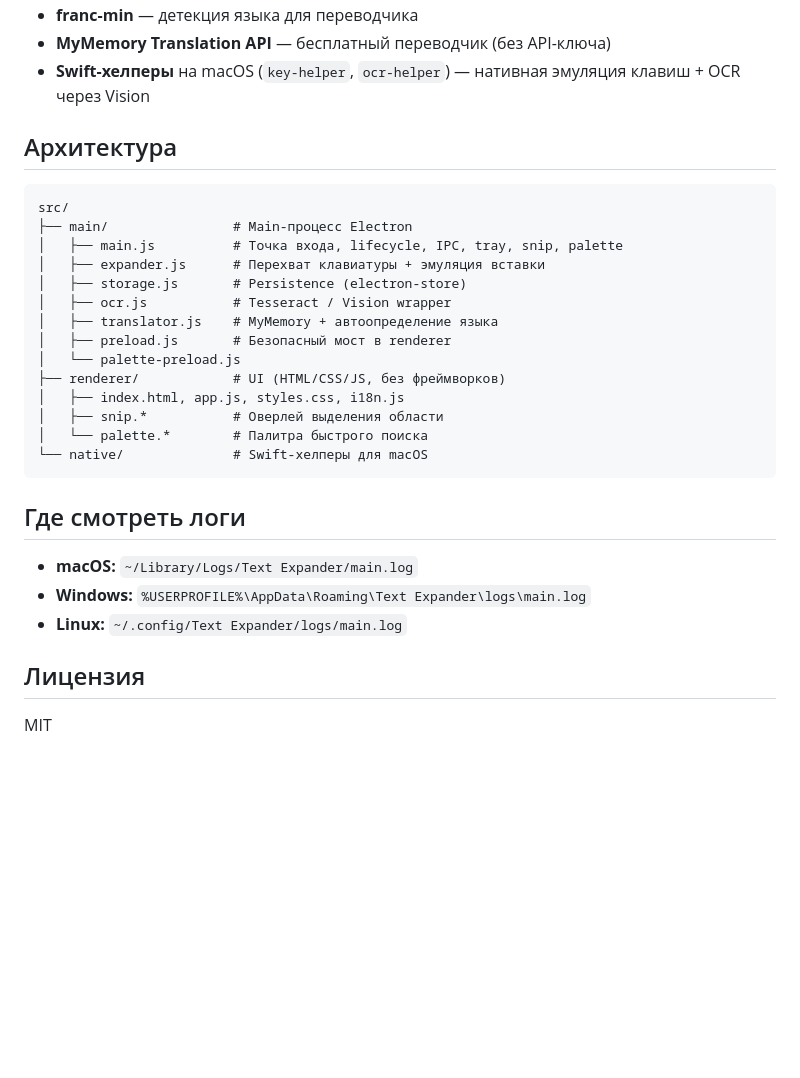
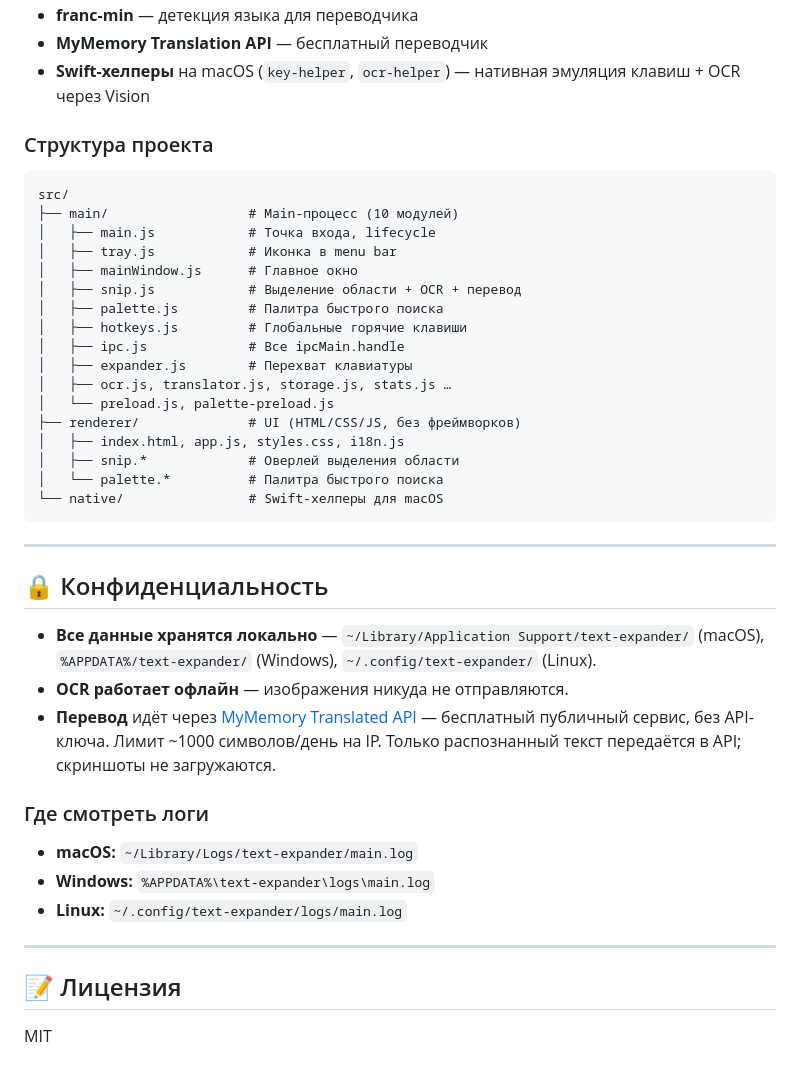
Before and after one commit to woler1337/snippi, a Markdown page: README.md, the part around one of its changes. GitHub-like rendering; blank space fills up the shorter version.

````diff
--- a/README.md
+++ b/README.md
@@ -65,32 +68,45 @@ npm run build:linux   # → dist/Text Expander-X.Y.Z.AppImage
 - **franc-min** — детекция языка для переводчика
-- **MyMemory Translation API** — бесплатный переводчик (без API-ключа)
+- **MyMemory Translation API** — бесплатный переводчик
 - **Swift-хелперы** на macOS (`key-helper`, `ocr-helper`) — нативная эмуляция клавиш + OCR через Vision
 
-## Архитектура
+### Структура проекта
 
 ```
 src/
-├── main/                # Main-процесс Electron
-│   ├── main.js          # Точка входа, lifecycle, IPC, tray, snip, palette
-│   ├── expander.js      # Перехват клавиатуры + эмуляция вставки
-│   ├── storage.js       # Persistence (electron-store)
-│   ├── ocr.js           # Tesseract / Vision wrapper
-│   ├── translator.js    # MyMemory + автоопределение языка
-│   ├── preload.js       # Безопасный мост в renderer
-│   └── palette-preload.js
-├── renderer/            # UI (HTML/CSS/JS, без фреймворков)
+├── main/                  # Main-процесс (10 модулей)
+│   ├── main.js            # Точка входа, lifecycle
+│   ├── tray.js            # Иконка в menu bar
+│   ├── mainWindow.js      # Главное окно
+│   ├── snip.js            # Выделение области + OCR + перевод
+│   ├── palette.js         # Палитра быстрого поиска
+│   ├── hotkeys.js         # Глобальные горячие клавиши
+│   ├── ipc.js             # Все ipcMain.handle
+│   ├── expander.js        # Перехват клавиатуры
+│   ├── ocr.js, translator.js, storage.js, stats.js …
+│   └── preload.js, palette-preload.js
+├── renderer/              # UI (HTML/CSS/JS, без фреймворков)
 │   ├── index.html, app.js, styles.css, i18n.js
-│   ├── snip.*           # Оверлей выделения области
-│   └── palette.*        # Палитра быстрого поиска
-└── native/              # Swift-хелперы для macOS
+│   ├── snip.*             # Оверлей выделения области
+│   └── palette.*          # Палитра быстрого поиска
+└── native/                # Swift-хелперы для macOS
 ```
 
-## Где смотреть логи
+---
 
-- **macOS:** `~/Library/Logs/Text Expander/main.log`
-- **Windows:** `%USERPROFILE%\AppData\Roaming\Text Expander\logs\main.log`
-- **Linux:** `~/.config/Text Expander/logs/main.log`
+## 🔒 Конфиденциальность
 
-## Лицензия
+- **Все данные хранятся локально** — `~/Library/Application Support/text-expander/` (macOS), `%APPDATA%/text-expander/` (Windows), `~/.config/text-expander/` (Linux).
+- **OCR работает офлайн** — изображения никуда не отправляются.
+- **Перевод** идёт через [MyMemory Translated API](https://mymemory.translated.net/) — бесплатный публичный сервис, без API-ключа. Лимит ~1000 символов/день на IP. Только распознанный текст передаётся в API; скриншоты не загружаются.
+
+### Где смотреть логи
+
+- **macOS:** `~/Library/Logs/text-expander/main.log`
+- **Windows:** `%APPDATA%\text-expander\logs\main.log`
+- **Linux:** `~/.config/text-expander/logs/main.log`
+
+---
+
+## 📝 Лицензия
 
 MIT
````
Also changed, not shown: other parts of README.md (+42 -39 lines), INSTALL.md (added, +125 -0 lines).
